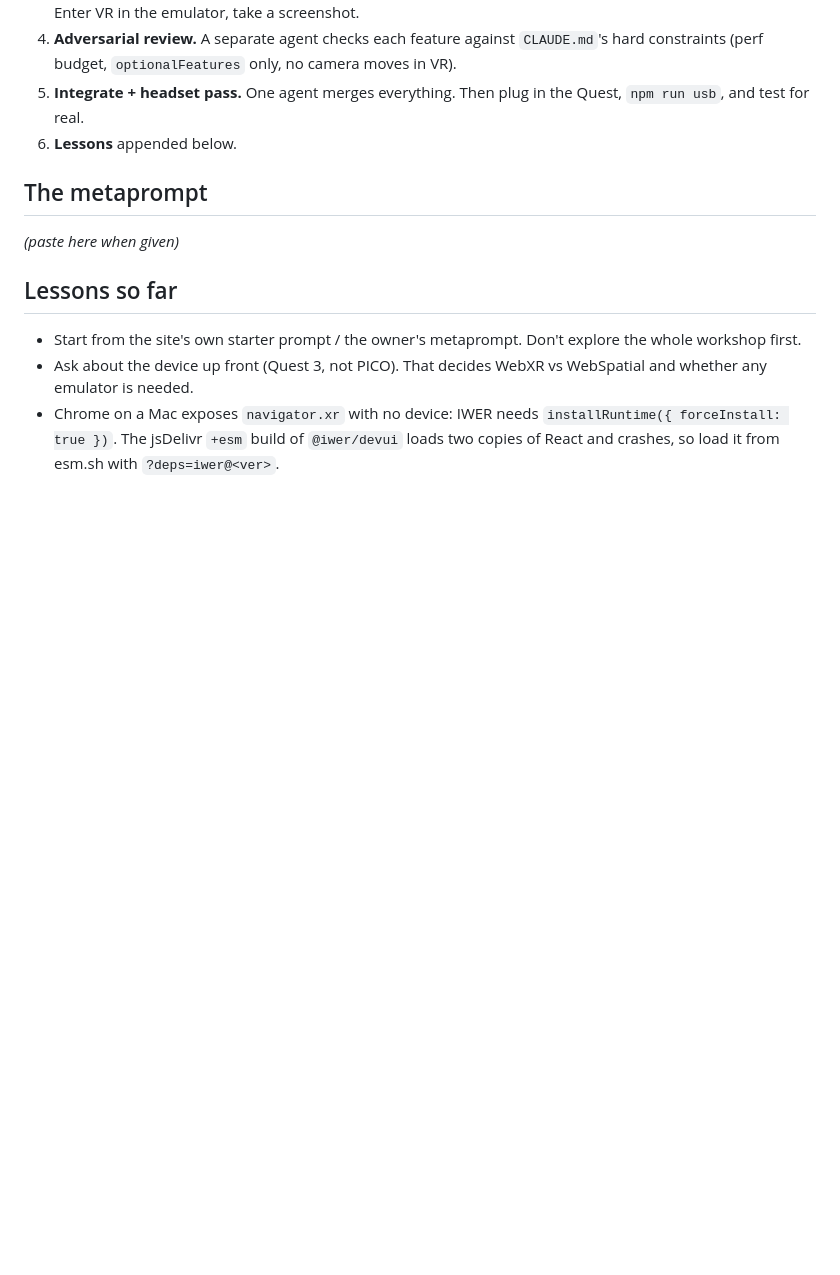
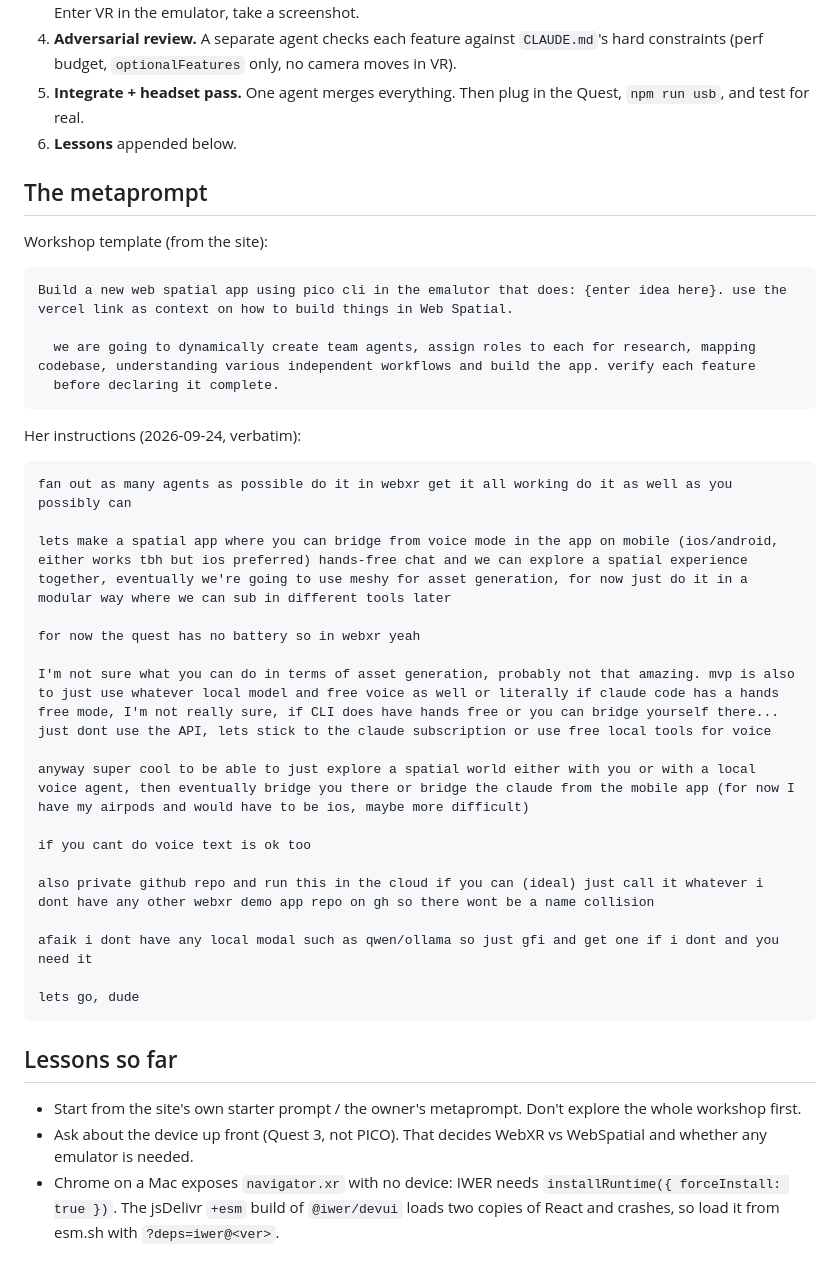
Before and after one commit to rachael/dreamspace, a Markdown page: BRIEF.md, the part around the change. Drawn GitHub-style; blank space fills up the shorter version.

Commit message:
Brief: the metaprompt, verbatim
Agent-Harness: Claude Code 2.1.282
Agent-Session: 1c8dfbd8-b11b-4003-8cd4-1a715a9a2087

````diff
--- a/BRIEF.md
+++ b/BRIEF.md
@@ -59,7 +59,34 @@ Started 2026-09-24, at the PICO "Claude for Spatial Computing" workshop (Homebre
 6. **Lessons** appended below.
 
 ## The metaprompt
-_(paste here when given)_
+Workshop template (from the site):
+```
+Build a new web spatial app using pico cli in the emalutor that does: {enter idea here}. use the vercel link as context on how to build things in Web Spatial.
+
+  we are going to dynamically create team agents, assign roles to each for research, mapping codebase, understanding various independent workflows and build the app. verify each feature
+  before declaring it complete.
+```
+
+Her instructions (2026-09-24, verbatim):
+```
+fan out as many agents as possible do it in webxr get it all working do it as well as you possibly can
+
+lets make a spatial app where you can bridge from voice mode in the app on mobile (ios/android, either works tbh but ios preferred) hands-free chat and we can explore a spatial experience together, eventually we're going to use meshy for asset generation, for now just do it in a modular way where we can sub in different tools later
+
+for now the quest has no battery so in webxr yeah
+
+I'm not sure what you can do in terms of asset generation, probably not that amazing. mvp is also to just use whatever local model and free voice as well or literally if claude code has a hands free mode, I'm not really sure, if CLI does have hands free or you can bridge yourself there... just dont use the API, lets stick to the claude subscription or use free local tools for voice
+
+anyway super cool to be able to just explore a spatial world either with you or with a local voice agent, then eventually bridge you there or bridge the claude from the mobile app (for now I have my airpods and would have to be ios, maybe more difficult)
+
+if you cant do voice text is ok too
+
+also private github repo and run this in the cloud if you can (ideal) just call it whatever i dont have any other webxr demo app repo on gh so there wont be a name collision
+
+afaik i dont have any local modal such as qwen/ollama so just gfi and get one if i dont and you need it
+
+lets go, dude
+```
 
 ## Lessons so far
 - Start from the site's own starter prompt / the owner's metaprompt. Don't explore the whole workshop first.
````
